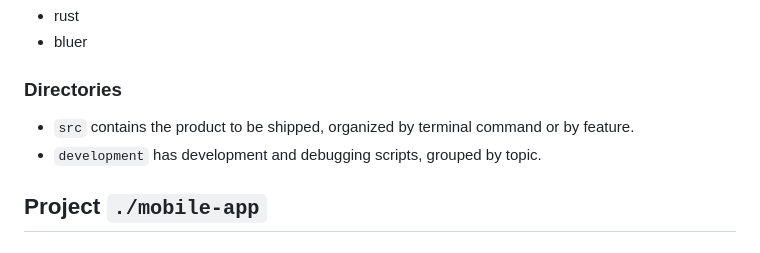
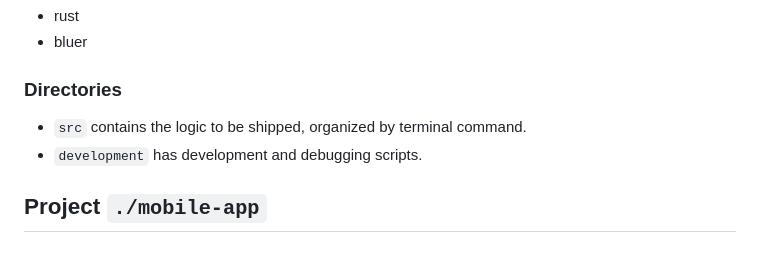
Before and after one commit to Bartmr/phone-key, a Markdown page: AGENTS.md, the part around the change. Drawn GitHub-style.

```diff
--- a/AGENTS.md
+++ b/AGENTS.md
@@ -35,8 +35,8 @@ For now, it will just support storing and using SSH and GPG keys, through Blueto
 
 ### Directories
 
-- `src` contains the product to be shipped, organized by terminal command or by feature.
-- `development` has development and debugging scripts, grouped by topic.
+- `src` contains the logic to be shipped, organized by terminal command.
+- `development` has development and debugging scripts.
 
 ## Project `./mobile-app`
 
```
